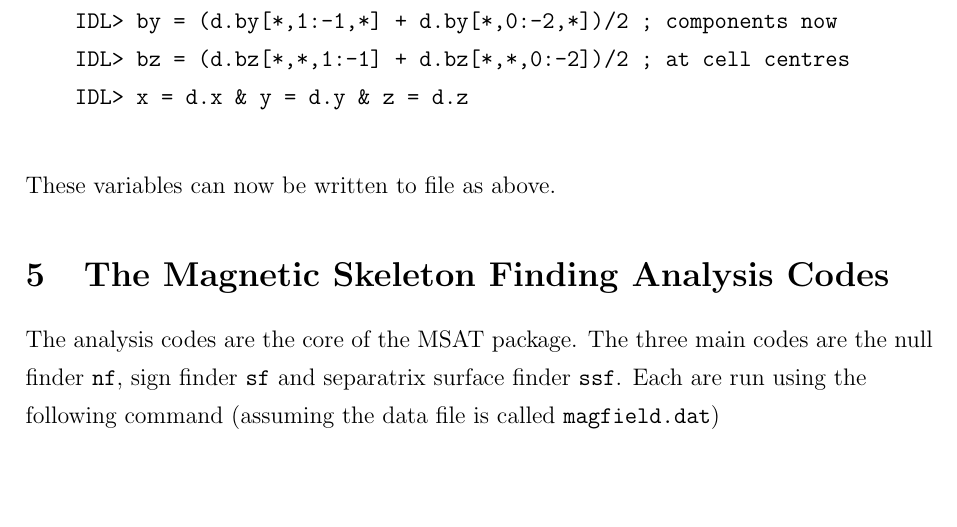
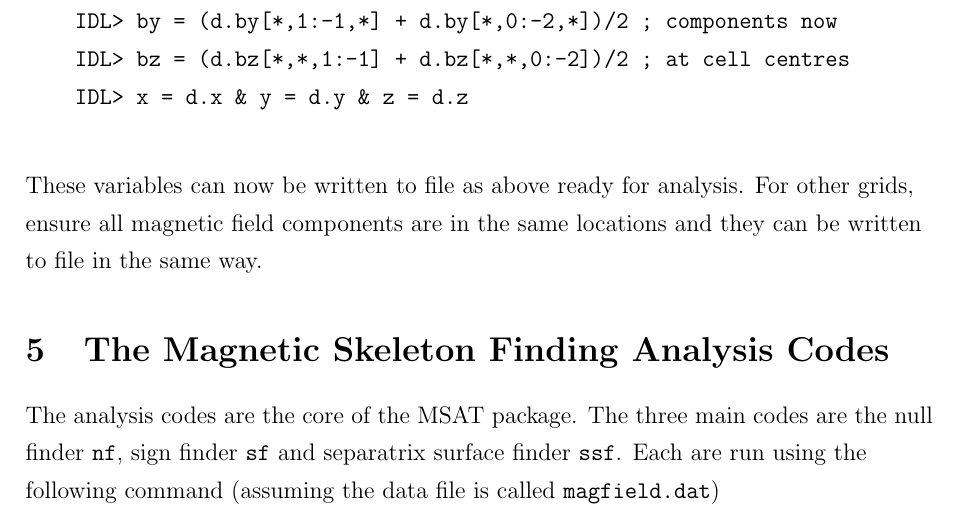
Before and after one commit to benmatwil/msat, a LaTeX document (doc/manual.tex): part of page 8 of 15, cut so that both start at the same text, the shorter picture padded with empty space. Compiled offline with pdfLaTeX.

Commit message:
Updates to the manual

```diff
--- a/doc/manual.tex
+++ b/doc/manual.tex
@@ -197,7 +197,7 @@
     IDL> x = d.x & y = d.y & z = d.z
       \end{verbatim}
 
-      These variables can now be written to file as above.
+      These variables can now be written to file as above ready for analysis. For other grids, ensure all magnetic field components are in the same locations and they can be written to file in the same way.
 
   \section{The Magnetic Skeleton Finding Analysis Codes}
 
```
